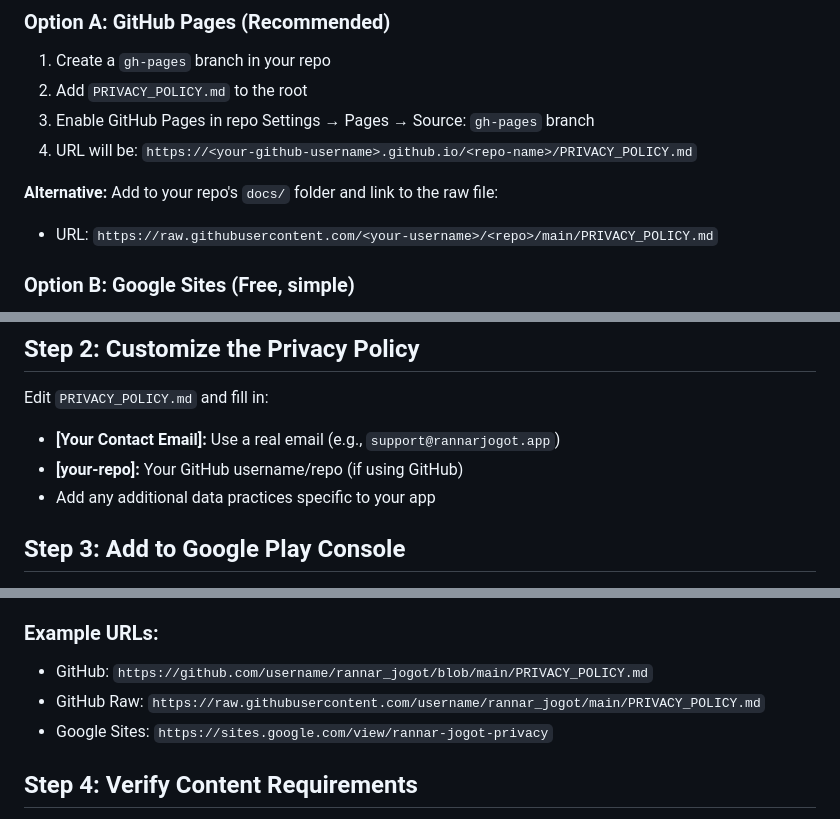
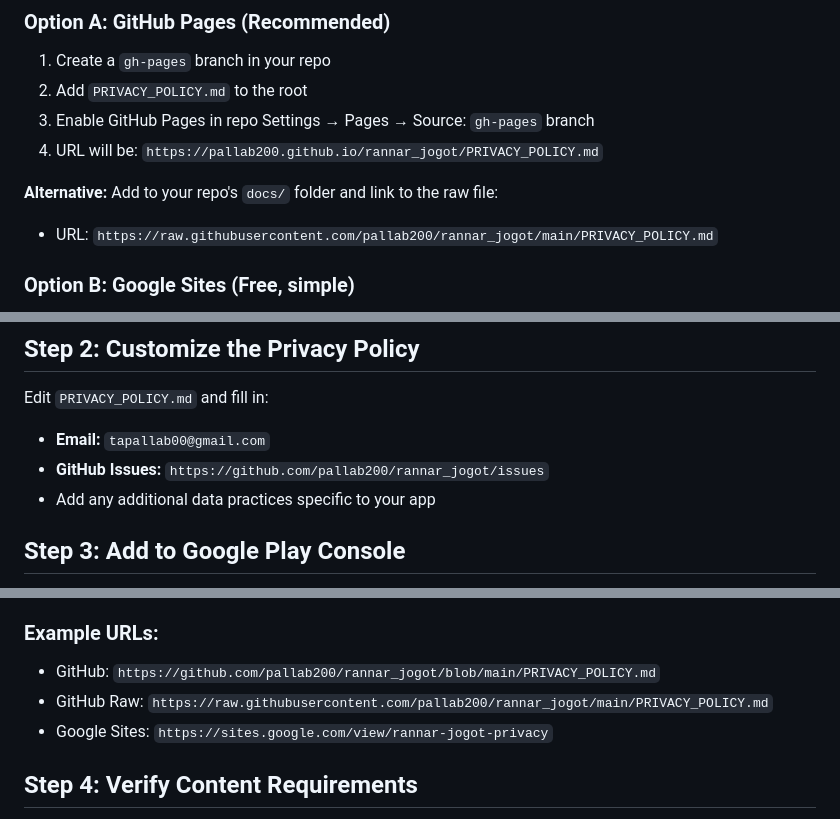
Before and after one commit to pallab200/rannar_jogot, a Markdown page: docs/PRIVACY_POLICY_SETUP.md, 3 parts joined by grey strips. Drawn GitHub-style.

Commit message:
Update privacy policy setup guide details

```diff
--- a/docs/PRIVACY_POLICY_SETUP.md
+++ b/docs/PRIVACY_POLICY_SETUP.md
@@ -11,10 +11,10 @@ You have several free options:
 1. Create a `gh-pages` branch in your repo
 2. Add `PRIVACY_POLICY.md` to the root
 3. Enable GitHub Pages in repo Settings → Pages → Source: `gh-pages` branch
-4. URL will be: `https://<your-github-username>.github.io/<repo-name>/PRIVACY_POLICY.md`
+4. URL will be: `https://pallab200.github.io/rannar_jogot/PRIVACY_POLICY.md`
 
 **Alternative:** Add to your repo's `docs/` folder and link to the raw file:
-- URL: `https://raw.githubusercontent.com/<your-username>/<repo>/main/PRIVACY_POLICY.md`
+- URL: `https://raw.githubusercontent.com/pallab200/rannar_jogot/main/PRIVACY_POLICY.md`
 
 ### Option B: Google Sites (Free, simple)
 1. Create a free Google Site: https://sites.google.com
@@ -28,8 +28,8 @@ If you have a domain, host the privacy policy there.
 ## Step 2: Customize the Privacy Policy
 
 Edit `PRIVACY_POLICY.md` and fill in:
-- **[Your Contact Email]:** Use a real email (e.g., `support@rannarjogot.app`)
-- **[your-repo]:** Your GitHub username/repo (if using GitHub)
+- **Email:** `tapallab00@gmail.com`
+- **GitHub Issues:** `https://github.com/pallab200/rannar_jogot/issues`
 - Add any additional data practices specific to your app
 
 ## Step 3: Add to Google Play Console
@@ -42,8 +42,8 @@ Edit `PRIVACY_POLICY.md` and fill in:
 6. **Save & Review**
 
 ### Example URLs:
-- GitHub: `https://github.com/username/rannar_jogot/blob/main/PRIVACY_POLICY.md`
-- GitHub Raw: `https://raw.githubusercontent.com/username/rannar_jogot/main/PRIVACY_POLICY.md`
+- GitHub: `https://github.com/pallab200/rannar_jogot/blob/main/PRIVACY_POLICY.md`
+- GitHub Raw: `https://raw.githubusercontent.com/pallab200/rannar_jogot/main/PRIVACY_POLICY.md`
 - Google Sites: `https://sites.google.com/view/rannar-jogot-privacy`
 
 ## Step 4: Verify Content Requirements
```
